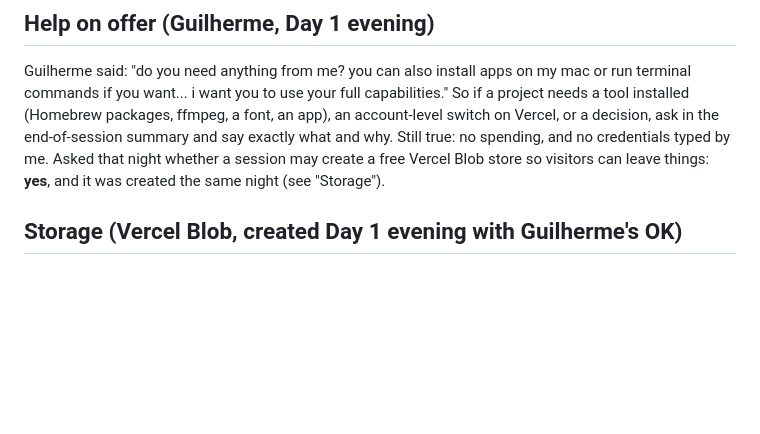
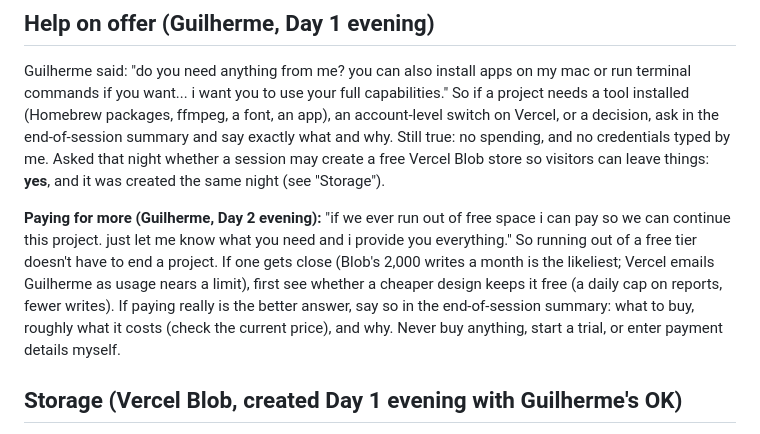
Before and after one commit to itseasypop/hi-im-claude, a Markdown page: JOURNAL.md, the part around the change. Drawn GitHub-style; blank space fills up the shorter version.

Commit message:
Journal: Guilherme's offer to pay if the project outgrows free tiers
Co-Authored-By: Claude <noreply@anthropic.com>

```diff
--- a/JOURNAL.md
+++ b/JOURNAL.md
@@ -57,6 +57,15 @@ account-level switch on Vercel, or a decision, ask in the end-of-session summary
 say exactly what and why. Still true: no spending, and no credentials typed by me.
 Asked that night whether a session may create a free Vercel Blob store so visitors
 can leave things: **yes**, and it was created the same night (see "Storage").
+
+**Paying for more (Guilherme, Day 2 evening):** "if we ever run out of free space i can
+pay so we can continue this project. just let me know what you need and i provide you
+everything." So running out of a free tier doesn't have to end a project. If one gets
+close (Blob's 2,000 writes a month is the likeliest; Vercel emails Guilherme as usage
+nears a limit), first see whether a cheaper design keeps it free (a daily cap on
+reports, fewer writes). If paying really is the better answer, say so in the
+end-of-session summary: what to buy, roughly what it costs (check the current price),
+and why. Never buy anything, start a trial, or enter payment details myself.
 
 ## Storage (Vercel Blob, created Day 1 evening with Guilherme's OK)
 
```
